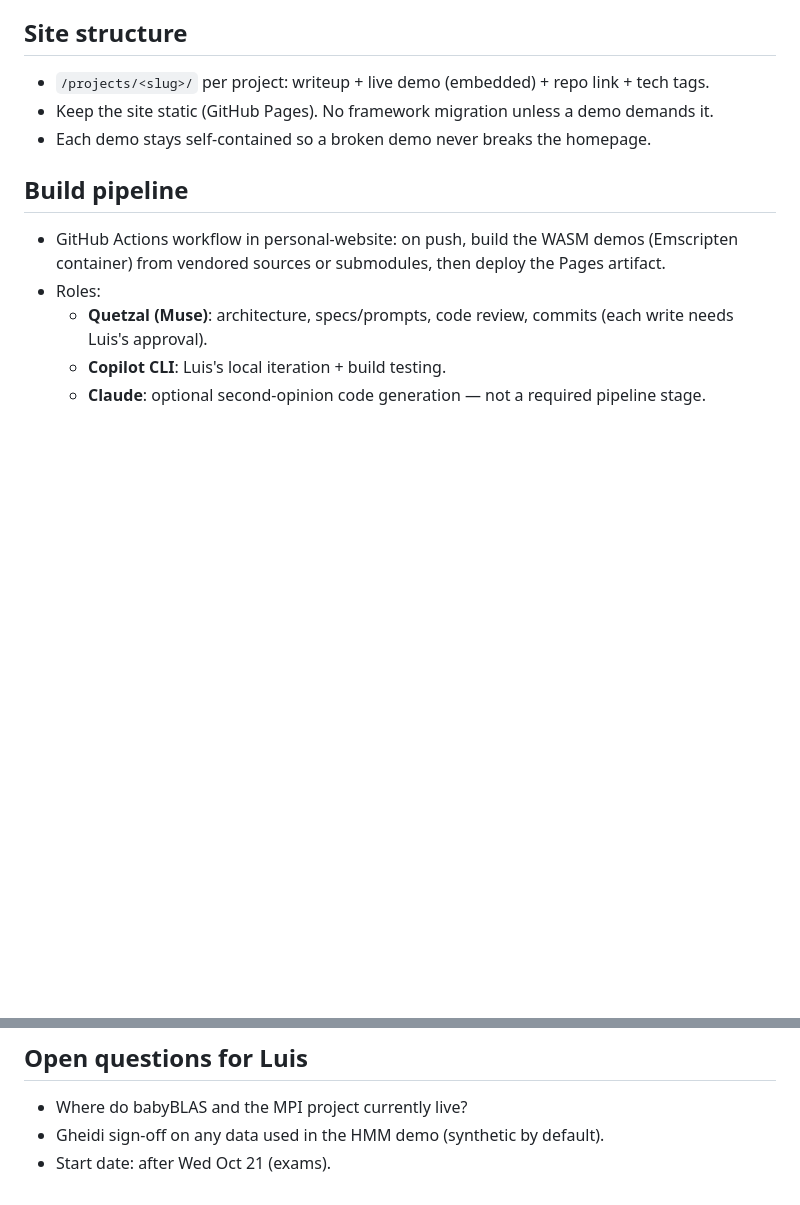
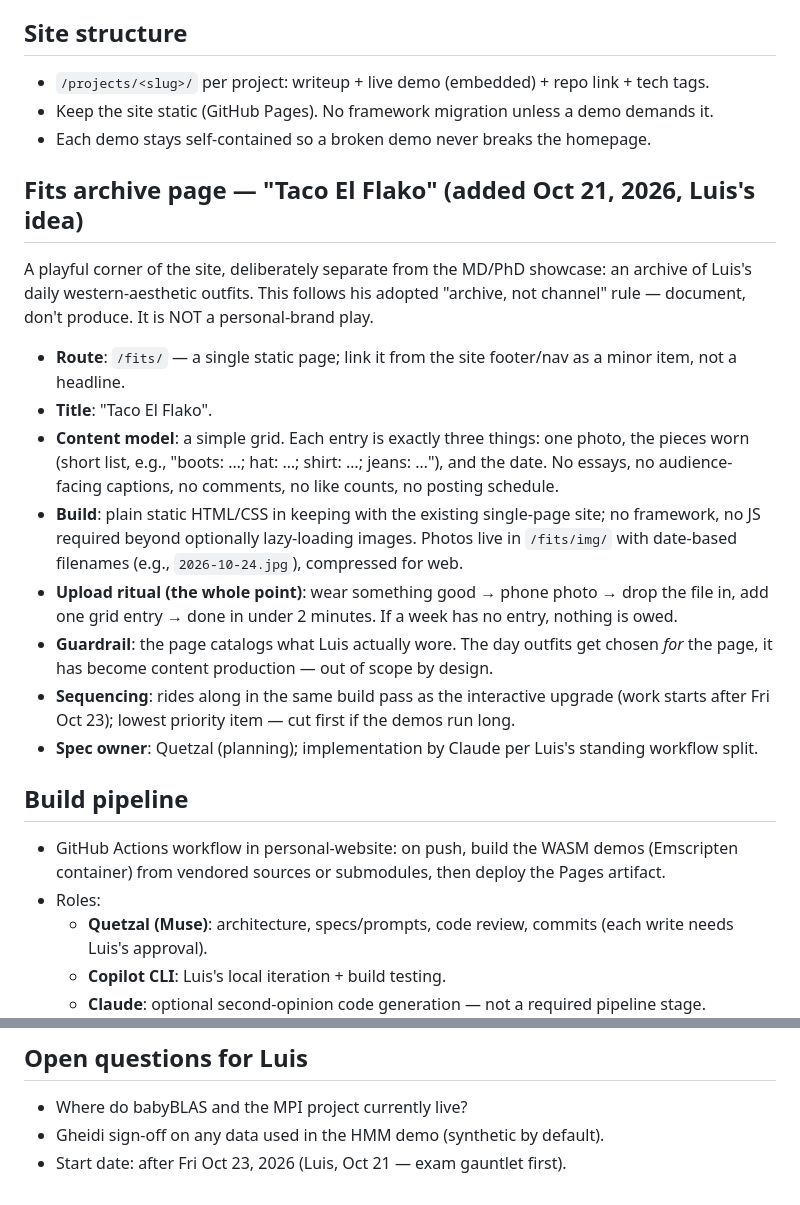
Before and after one commit to S0354428/personal-website, a Markdown page: docs/interactive-upgrade-plan.md, 2 parts joined by grey strips. Rendered like a GitHub page; blank space fills up the shorter version.

Commit message:
Add Taco El Flako fits archive page spec; build starts after Fri Oct 23

```diff
--- a/docs/interactive-upgrade-plan.md
+++ b/docs/interactive-upgrade-plan.md
@@ -45,6 +45,19 @@ Upgrade lasjr.com so each listed project has a live, interactive demo running in
 - Keep the site static (GitHub Pages). No framework migration unless a demo demands it.
 - Each demo stays self-contained so a broken demo never breaks the homepage.
 
+## Fits archive page — "Taco El Flako" (added Oct 21, 2026, Luis's idea)
+
+A playful corner of the site, deliberately separate from the MD/PhD showcase: an archive of Luis's daily western-aesthetic outfits. This follows his adopted "archive, not channel" rule — document, don't produce. It is NOT a personal-brand play.
+
+- **Route**: `/fits/` — a single static page; link it from the site footer/nav as a minor item, not a headline.
+- **Title**: "Taco El Flako".
+- **Content model**: a simple grid. Each entry is exactly three things: one photo, the pieces worn (short list, e.g., "boots: …; hat: …; shirt: …; jeans: …"), and the date. No essays, no audience-facing captions, no comments, no like counts, no posting schedule.
+- **Build**: plain static HTML/CSS in keeping with the existing single-page site; no framework, no JS required beyond optionally lazy-loading images. Photos live in `/fits/img/` with date-based filenames (e.g., `2026-10-24.jpg`), compressed for web.
+- **Upload ritual (the whole point)**: wear something good → phone photo → drop the file in, add one grid entry → done in under 2 minutes. If a week has no entry, nothing is owed.
+- **Guardrail**: the page catalogs what Luis actually wore. The day outfits get chosen *for* the page, it has become content production — out of scope by design.
+- **Sequencing**: rides along in the same build pass as the interactive upgrade (work starts after Fri Oct 23); lowest priority item — cut first if the demos run long.
+- **Spec owner**: Quetzal (planning); implementation by Claude per Luis's standing workflow split.
+
 ## Build pipeline
 
 - GitHub Actions workflow in personal-website: on push, build the WASM demos (Emscripten container) from vendored sources or submodules, then deploy the Pages artifact.
@@ -69,4 +82,4 @@ Upgrade lasjr.com so each listed project has a live, interactive demo running in
 
 - Where do babyBLAS and the MPI project currently live?
 - Gheidi sign-off on any data used in the HMM demo (synthetic by default).
-- Start date: after Wed Oct 21 (exams).
+- Start date: after Fri Oct 23, 2026 (Luis, Oct 21 — exam gauntlet first).
```
